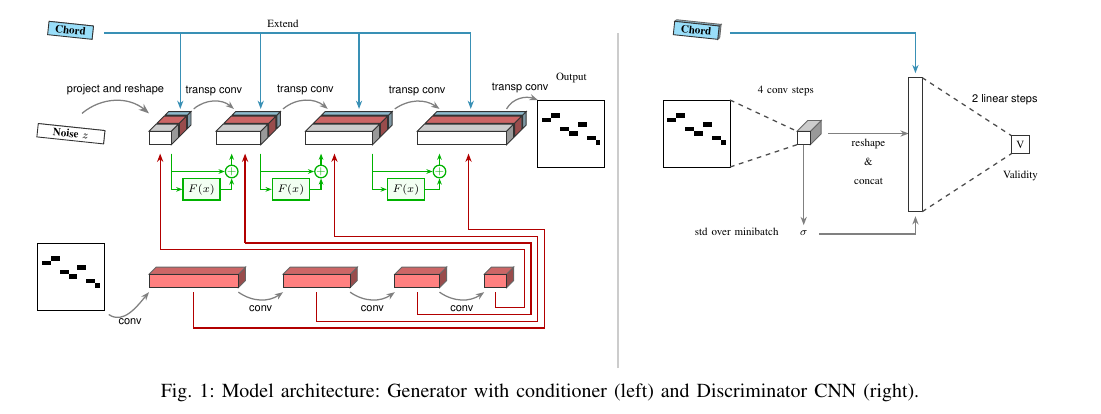
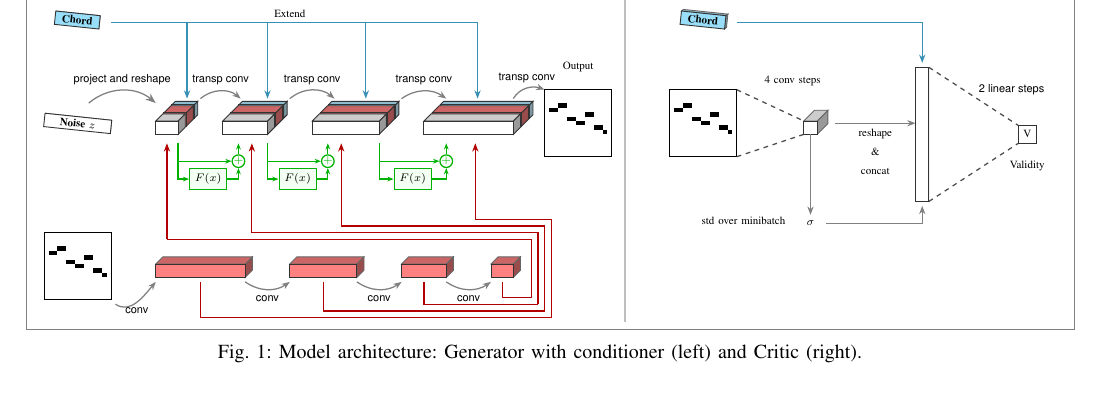
Before and after one commit to Andre1372/NNDL-project, a LaTeX paper (report/template.tex, which reads report/learningfk.tex): part of page 4 of 4 before the commit and part of page 3 of 3 after it, cut so that both start at the same text, the shorter picture padded with empty space. Compiled offline with pdfLaTeX.

Commit message:
Corretto posizionamento grafico

```diff
--- a/report/learningfk.tex
+++ b/report/learningfk.tex
@@ -1,19 +1,21 @@
 % !TEX root = template.tex
+
+\begin{figure*}[!t]
+    \centering
+    \fcolorbox{gray}{white}{%
+        \resizebox{\textwidth}{!}{
+            \input{model_architecture_diagram.tex}
+        }
+    }
+    \caption{Model architecture: Generator with conditioner (left) and Critic (right).}
+    \label{fig:model_architecture}
+\end{figure*}
 
 \section{Learning Framework}
 \label{sec:learning_framework}
 
 \subsection{Model Architecture}
 \label{sec:model_architecture}
-
-\begin{figure*}[h]
-    \centering
-    \resizebox{\textwidth}{!}{
-        \input{model_architecture_diagram.tex}
-    }
-    \caption{Model architecture: Generator with conditioner (left) and Discriminator CNN (right).}
-    \label{fig:model_architecture}
-\end{figure*}
 
 \subsection{Wasserstein Loss and Gradient Penalty}
 \label{sec:wasserstein_loss}
--- a/report/template.tex
+++ b/report/template.tex
@@ -26,6 +26,8 @@
 
 \usepackage{tikz}
 \usetikzlibrary{arrows.meta, positioning, calc}
+
+\usepackage{stfloats}
 
 \usepackage{listings}
 
```
Also changed, not shown: report/model_architecture_diagram.tex (+1 -1 lines), report/signals_features.tex (+0 -8 lines), report/template.pdf.
